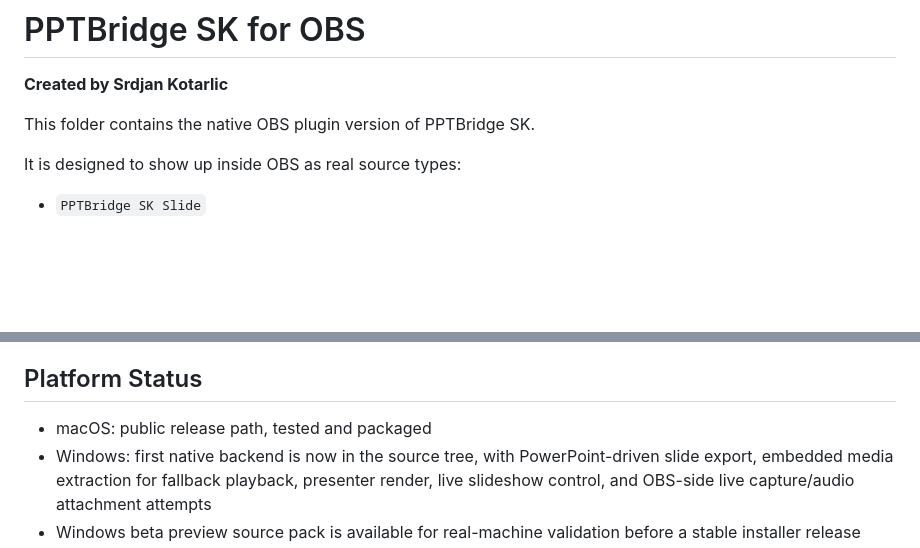
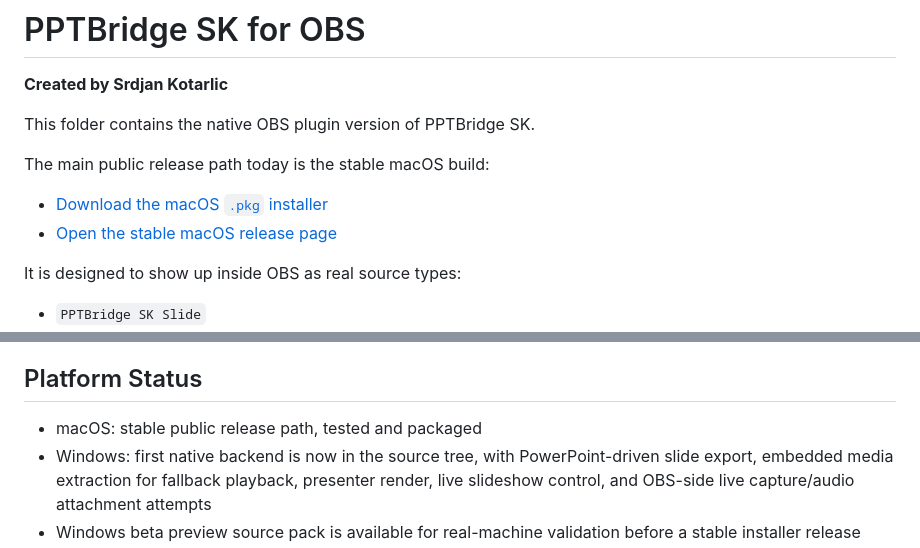
Before and after one commit to srdjankotarlic/pptbridge-sk-obs, a Markdown page: native-plugin/README.md, 2 parts joined by grey strips. Rendered like a GitHub page; blank space fills up the shorter version.

```diff
--- a/native-plugin/README.md
+++ b/native-plugin/README.md
@@ -3,6 +3,11 @@
 **Created by Srdjan Kotarlic**
 
 This folder contains the native OBS plugin version of PPTBridge SK.
+
+The main public release path today is the stable macOS build:
+
+- [Download the macOS `.pkg` installer](https://github.com/srdjankotarlic/pptbridge-sk-obs/releases/download/v0.1.1/PPTBridge-SK-for-OBS-Installer.pkg)
+- [Open the stable macOS release page](https://github.com/srdjankotarlic/pptbridge-sk-obs/releases/tag/v0.1.1)
 
 It is designed to show up inside OBS as real source types:
 
@@ -24,7 +29,7 @@ This native version is built around a practical conference workflow:
 
 ## Platform Status
 
-- macOS: public release path, tested and packaged
+- macOS: stable public release path, tested and packaged
 - Windows: first native backend is now in the source tree, with PowerPoint-driven slide export, embedded media extraction for fallback playback, presenter render, live slideshow control, and OBS-side live capture/audio attachment attempts
 - Windows beta preview source pack is available for real-machine validation before a stable installer release
 - Windows is not published as a stable installer release yet because it still needs real Windows runtime validation and packaging
```
Also changed, not shown: README.md (+11 -4 lines).
